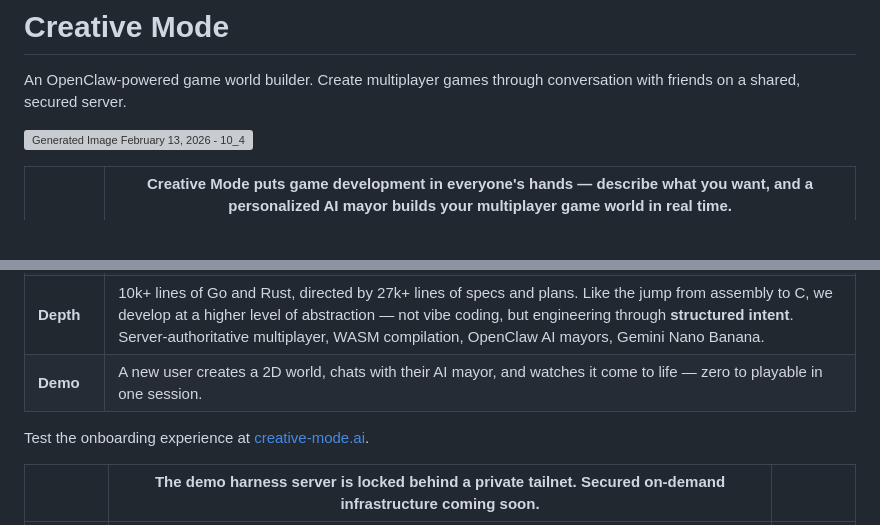
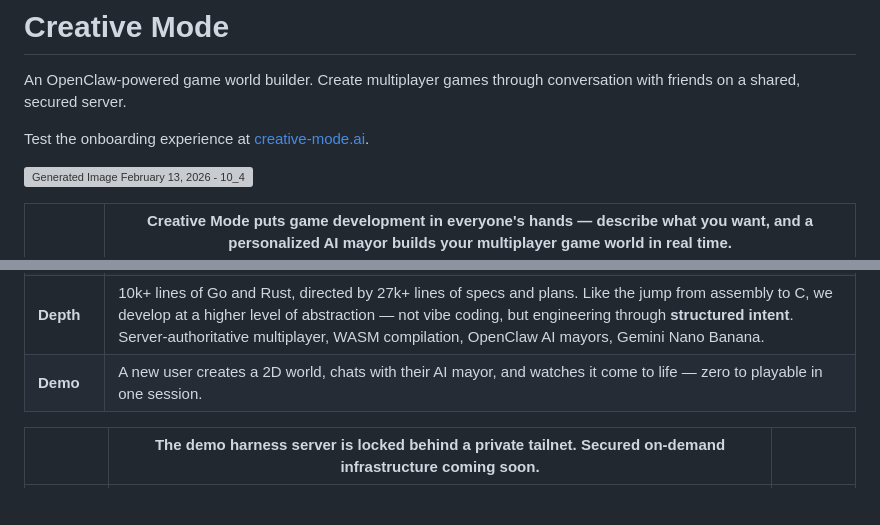
Before and after one commit to CoreyCole/creative-mode, a Markdown page: README.md, 2 parts joined by grey strips. Rendered like a GitHub page; blank space fills up the shorter version; grey boxes are pictures that could not be loaded.

```diff
--- a/README.md
+++ b/README.md
@@ -1,6 +1,8 @@
 # Creative Mode
 
 An OpenClaw-powered game world builder. Create multiplayer games through conversation with friends on a shared, secured server.
+
+Test the onboarding experience at [creative-mode.ai](https://creative-mode.ai).
 
 ![Generated Image February 13, 2026 - 10_48PM](https://github.com/user-attachments/assets/668b3ea3-a467-4dad-b556-c0d1c32990aa)
 
@@ -10,8 +12,6 @@ An OpenClaw-powered game world builder. Create multiplayer games through convers
 | **Opus 4.6** | Mayor agents use Opus to manage worlds, plan changes, use APIs to generate assets, and spawn Claude Code Opus agents to build world forks. The president agent uses Opus to maintain the project as a whole. |
 | **Depth** | 10k+ lines of Go and Rust, directed by 27k+ lines of specs and plans. Like the jump from assembly to C, we develop at a higher level of abstraction — not vibe coding, but engineering through **structured intent**. Server-authoritative multiplayer, WASM compilation, OpenClaw AI mayors, Gemini Nano Banana. |
 | **Demo** | A new user creates a 2D world, chats with their AI mayor, and watches it come to life — zero to playable in one session. |
-
-Test the onboarding experience at [creative-mode.ai](https://creative-mode.ai).
 
 | | The demo harness server is locked behind a private tailnet. Secured on-demand infrastructure coming soon. | |
 |---|---|---|
```
